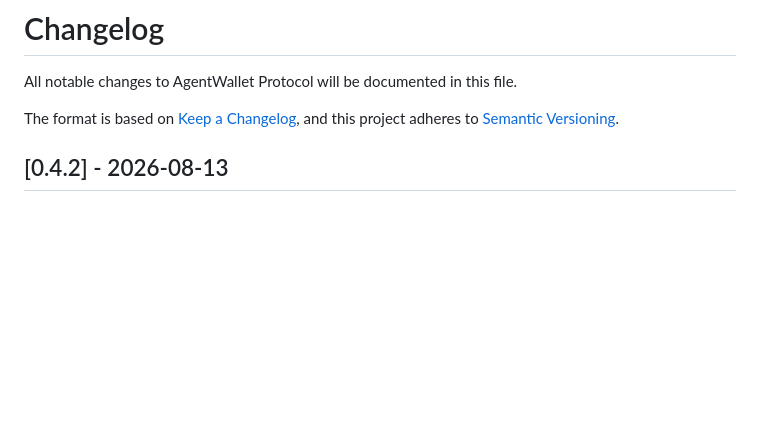
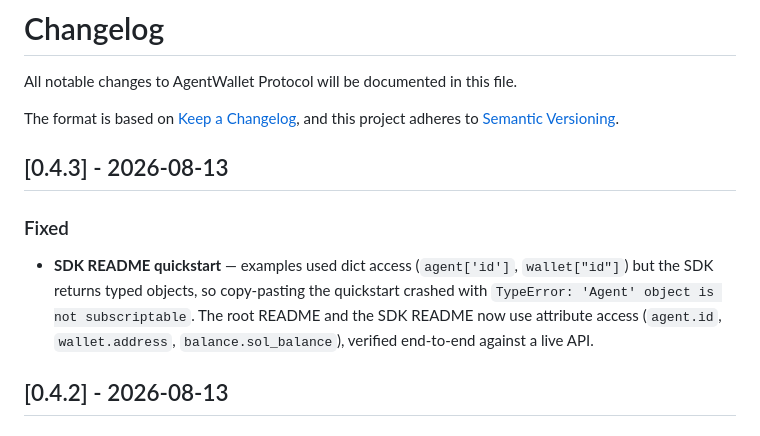
Before and after one commit to YouthAIAgent/agentwallet, a Markdown page: CHANGELOG.md, the part around the change. Drawn GitHub-style; blank space fills up the shorter version.

Commit message:
docs: fix SDK quickstart to use attribute access, release v0.4.3
The README quickstarts indexed SDK results like dicts (agent['id'])
but the SDK returns typed dataclasses, so copy-paste crashed with
TypeError: 'Agent' object is not subscriptable. Switch to attribute
access (agent.id, wallet.address, balance.sol_balance) in the root
README and the SDK README, and align the expected output block.

🤖 Generated with Codebuff
Co-Authored-By: Codebuff <noreply@codebuff.com>

```diff
--- a/CHANGELOG.md
+++ b/CHANGELOG.md
@@ -4,6 +4,11 @@ All notable changes to AgentWallet Protocol will be documented in this file.
 
 The format is based on [Keep a Changelog](https://keepachangelog.com/en/1.1.0/),
 and this project adheres to [Semantic Versioning](https://semver.org/spec/v2.0.0.html).
+
+## [0.4.3] - 2026-08-13
+
+### Fixed
+- **SDK README quickstart** — examples used dict access (`agent['id']`, `wallet["id"]`) but the SDK returns typed objects, so copy-pasting the quickstart crashed with `TypeError: 'Agent' object is not subscriptable`. The root README and the SDK README now use attribute access (`agent.id`, `wallet.address`, `balance.sol_balance`), verified end-to-end against a live API.
 
 ## [0.4.2] - 2026-08-13
 
```
Also changed, not shown: 1 other file.
